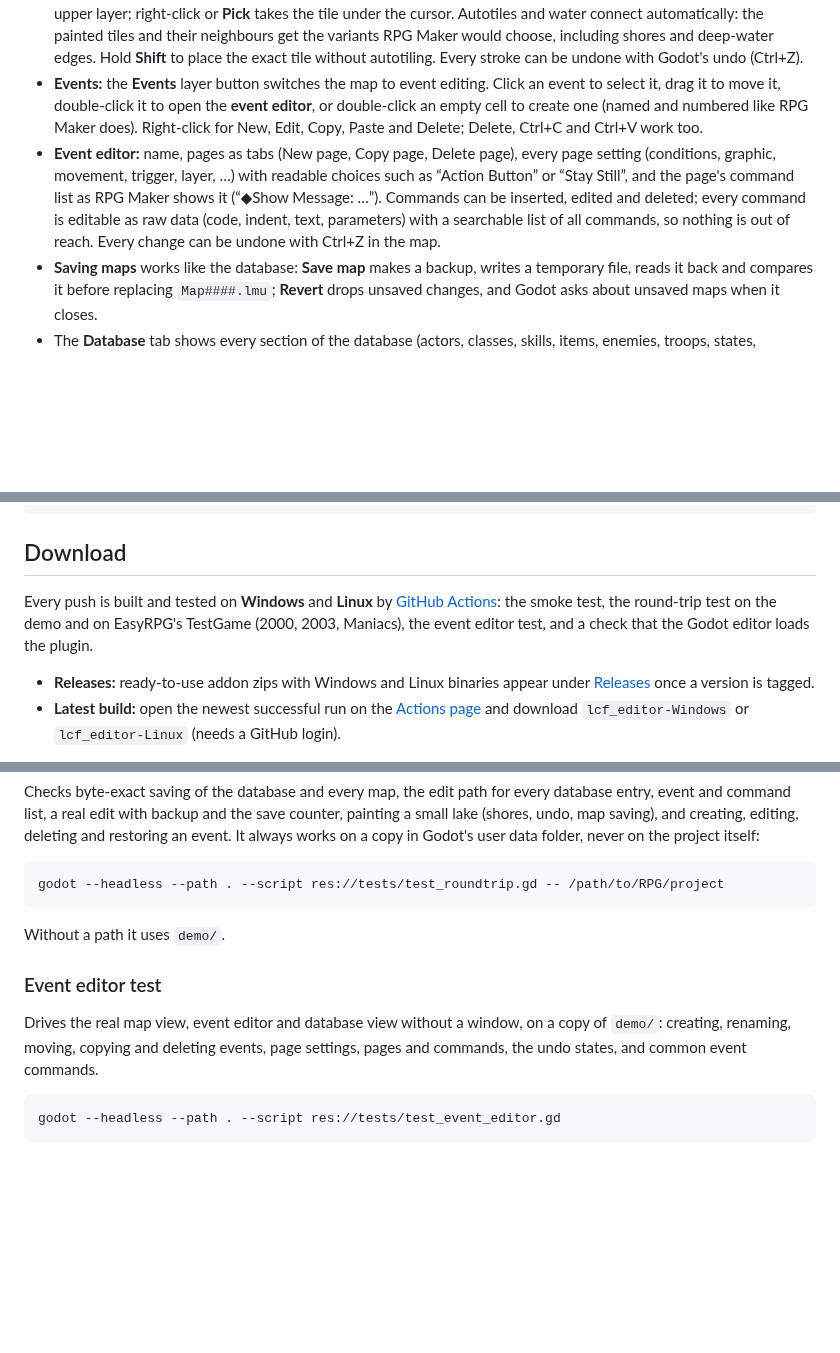
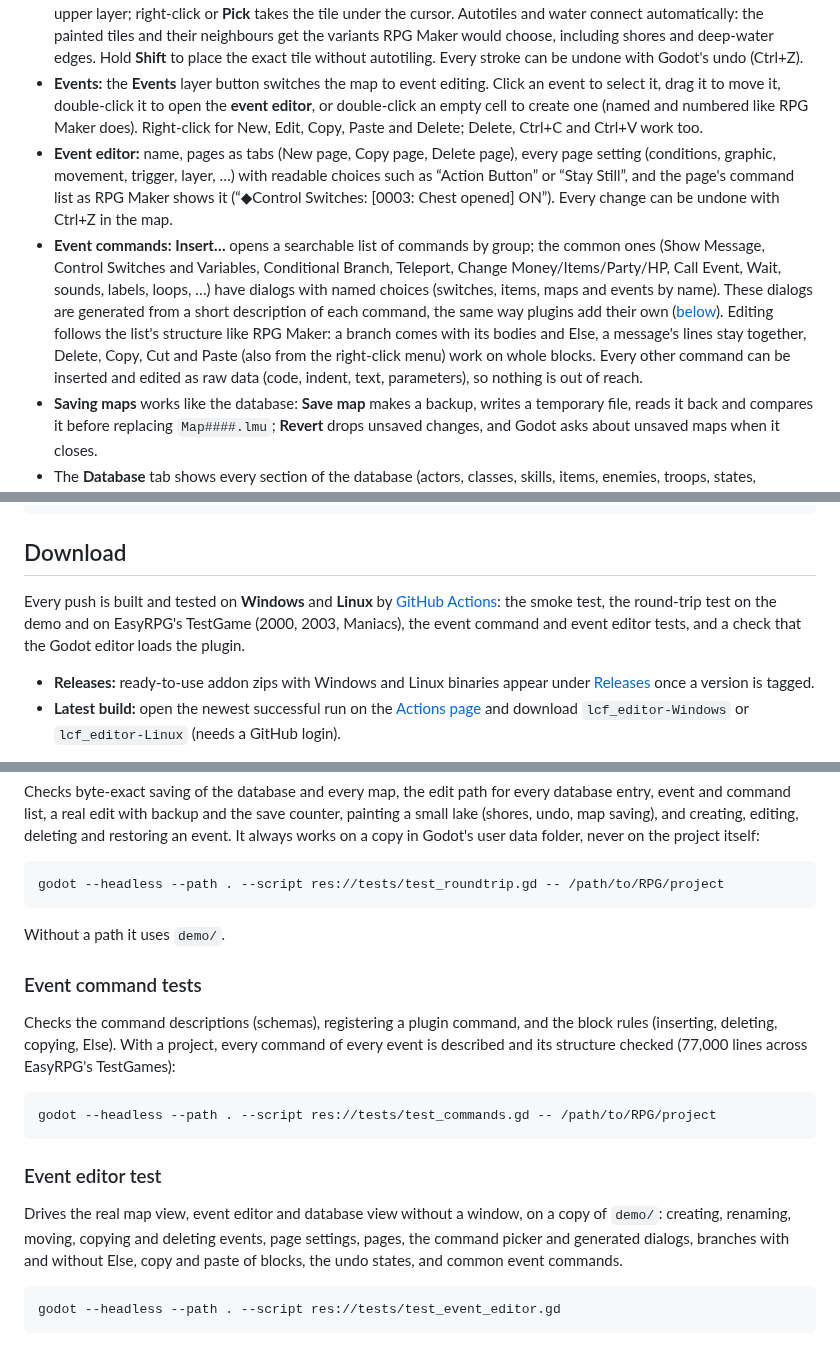
Before and after one commit to depuschm/godot-lcf-editor, a Markdown page: README.md, 3 parts joined by grey strips. GitHub-like rendering; blank space fills up the shorter version.

````diff
--- a/README.md
+++ b/README.md
@@ -32,7 +32,8 @@ The full vision, the existing landscape and the options considered are in [`docs
 - Selecting a map opens it in the **LCF Editor** screen (next to 2D, 3D and Script), **Map** tab: lower and upper layer with the project's chipset, including ground autotiles, water with shores and deep-water edges, and event markers. Zoom with the mouse wheel, pan with the middle mouse button (or Space + drag); the status line shows the tile IDs under the cursor.
 - **Painting maps:** pick a tile in the palette (right of the map) and paint with **Pencil**, **Rectangle** or **Fill** on the lower or upper layer; right-click or **Pick** takes the tile under the cursor. Autotiles and water connect automatically: the painted tiles and their neighbours get the variants RPG Maker would choose, including shores and deep-water edges. Hold **Shift** to place the exact tile without autotiling. Every stroke can be undone with Godot's undo (Ctrl+Z).
 - **Events:** the **Events** layer button switches the map to event editing. Click an event to select it, drag it to move it, double-click it to open the **event editor**, or double-click an empty cell to create one (named and numbered like RPG Maker does). Right-click for New, Edit, Copy, Paste and Delete; Delete, Ctrl+C and Ctrl+V work too.
-- **Event editor:** name, pages as tabs (New page, Copy page, Delete page), every page setting (conditions, graphic, movement, trigger, layer, …) with readable choices such as “Action Button” or “Stay Still”, and the page's command list as RPG Maker shows it (“◆Show Message: …”). Commands can be inserted, edited and deleted; every command is editable as raw data (code, indent, text, parameters) with a searchable list of all commands, so nothing is out of reach. Every change can be undone with Ctrl+Z in the map.
+- **Event editor:** name, pages as tabs (New page, Copy page, Delete page), every page setting (conditions, graphic, movement, trigger, layer, …) with readable choices such as “Action Button” or “Stay Still”, and the page's command list as RPG Maker shows it (“◆Control Switches: [0003: Chest opened] ON”). Every change can be undone with Ctrl+Z in the map.
+- **Event commands:** **Insert…** opens a searchable list of commands by group; the common ones (Show Message, Control Switches and Variables, Conditional Branch, Teleport, Change Money/Items/Party/HP, Call Event, Wait, sounds, labels, loops, …) have dialogs with named choices (switches, items, maps and events by name). These dialogs are generated from a short description of each command, the same way plugins add their own ([below](#adding-event-commands-from-a-plugin)). Editing follows the list's structure like RPG Maker: a branch comes with its bodies and Else, a message's lines stay together, Delete, Copy, Cut and Paste (also from the right-click menu) work on whole blocks. Every other command can be inserted and edited as raw data (code, indent, text, parameters), so nothing is out of reach.
 - **Saving maps** works like the database: **Save map** makes a backup, writes a temporary file, reads it back and compares it before replacing `Map####.lmu`; **Revert** drops unsaved changes, and Godot asks about unsaved maps when it closes.
 - The **Database** tab shows every section of the database (actors, classes, skills, items, enemies, troops, states, vocabulary, system, common events, switches, variables, …). Every field of the selected entry is listed, nested structures can be expanded, event commands appear by name with their indentation, and references such as `class_id` or `switch_id` show the name they point to. Fields come straight from liblcf's own description of the format, so new fields (including Maniacs and EasyRPG extensions) appear automatically.
 - **Editing the database:** double-click a field to change it (checkbox for yes/no, number box, text field, list of named choices). **Save** writes `RPG_RT.ldb`; **Revert** drops unsaved changes, and Godot warns about unsaved changes when it closes. **Common events** get the same command list as map events.
@@ -83,7 +109,7 @@ docs/                      Vision document and README images
 
 ## Download
 
-Every push is built and tested on **Windows** and **Linux** by [GitHub Actions](https://github.com/depuschm/godot-lcf-editor/actions/workflows/build.yml): the smoke test, the round-trip test on the demo and on EasyRPG's TestGame (2000, 2003, Maniacs), the event editor test, and a check that the Godot editor loads the plugin.
+Every push is built and tested on **Windows** and **Linux** by [GitHub Actions](https://github.com/depuschm/godot-lcf-editor/actions/workflows/build.yml): the smoke test, the round-trip test on the demo and on EasyRPG's TestGame (2000, 2003, Maniacs), the event command and event editor tests, and a check that the Godot editor loads the plugin.
 
 - **Releases:** ready-to-use addon zips with Windows and Linux binaries appear under [Releases](https://github.com/depuschm/godot-lcf-editor/releases) once a version is tagged.
 - **Latest build:** open the newest successful run on the [Actions page](https://github.com/depuschm/godot-lcf-editor/actions/workflows/build.yml) and download `lcf_editor-Windows` or `lcf_editor-Linux` (needs a GitHub login).
@@ -130,9 +156,17 @@ godot --headless --path . --script res://tests/test_roundtrip.gd -- /path/to/RPG
 
 Without a path it uses `demo/`.
 
+### Event command tests
+
+Checks the command descriptions (schemas), registering a plugin command, and the block rules (inserting, deleting, copying, Else). With a project, every command of every event is described and its structure checked (77,000 lines across EasyRPG's TestGames):
+
+```bash
+godot --headless --path . --script res://tests/test_commands.gd -- /path/to/RPG/project
+```
+
 ### Event editor test
 
-Drives the real map view, event editor and database view without a window, on a copy of `demo/`: creating, renaming, moving, copying and deleting events, page settings, pages and commands, the undo states, and common event commands.
+Drives the real map view, event editor and database view without a window, on a copy of `demo/`: creating, renaming, moving, copying and deleting events, page settings, pages, the command picker and generated dialogs, branches with and without Else, copy and paste of blocks, the undo states, and common event commands.
 
 ```bash
 godot --headless --path . --script res://tests/test_event_editor.gd
````
Also changed, not shown: other parts of README.md (+29 -4 lines), docs/images/editor-events.png, 18 other files.
